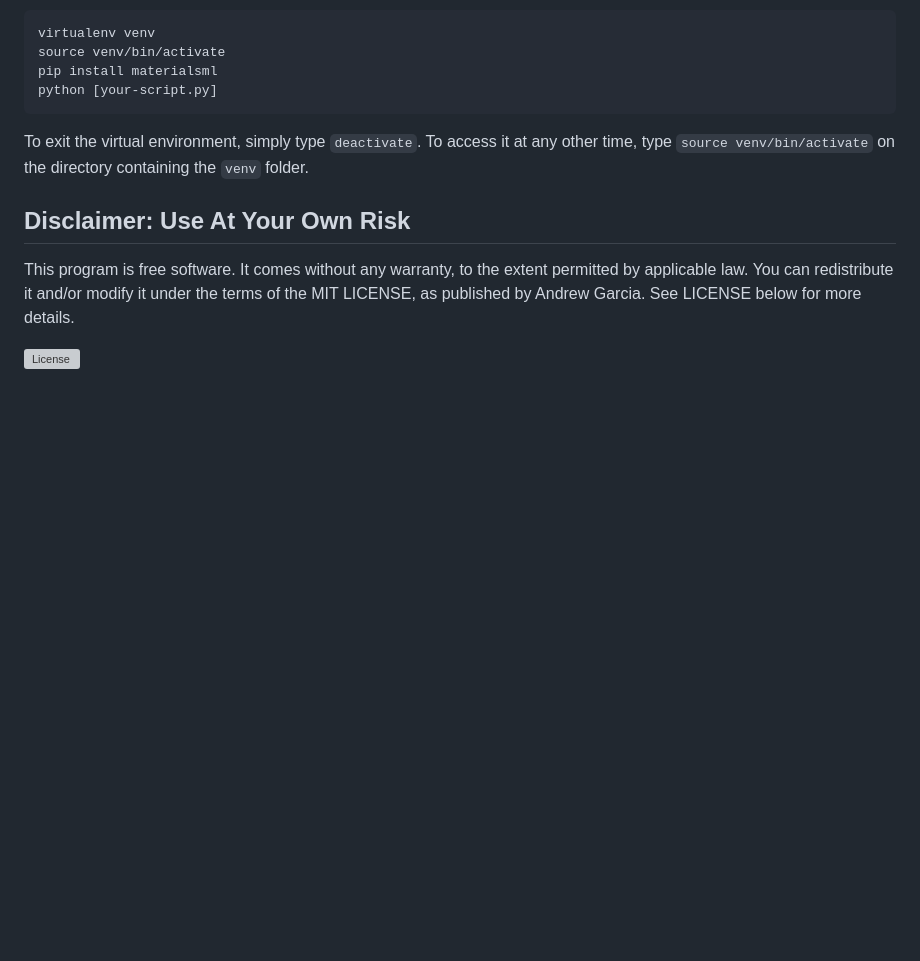
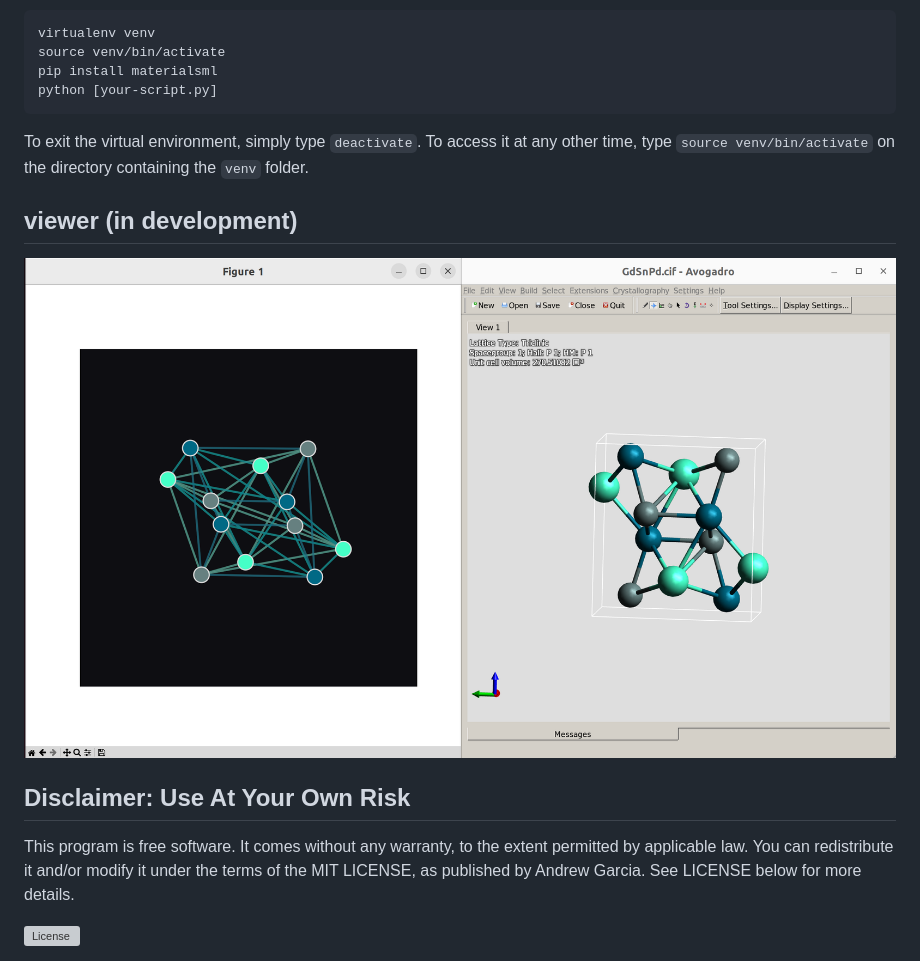
Before and after one commit to andrewrgarcia/materialsML, a Markdown page: README.md, the part around the change. Drawn GitHub-style; pictures changed too: examples/images/materialsML_view.png (added); blank space fills up the shorter version; grey boxes are pictures that could not be loaded.

Commit message:
changes viewer; jmol colors

```diff
--- a/README.md
+++ b/README.md
@@ -21,6 +21,12 @@ python [your-script.py]
 To exit the virtual environment, simply type `deactivate`. To access it at any other time, type `source venv/bin/activate` on the directory containing the `venv` folder.
 
 
+## viewer (in development)
+
+![](./examples/images/materialsML_view.png)
+
+
+
 ## Disclaimer: Use At Your Own Risk
 
 This program is free software. It comes without any warranty, to the extent permitted by applicable law. You can redistribute it and/or modify it under the terms of the MIT LICENSE, as published by Andrew Garcia. See LICENSE below for more details.
```
Also changed, not shown: 4 other files.
